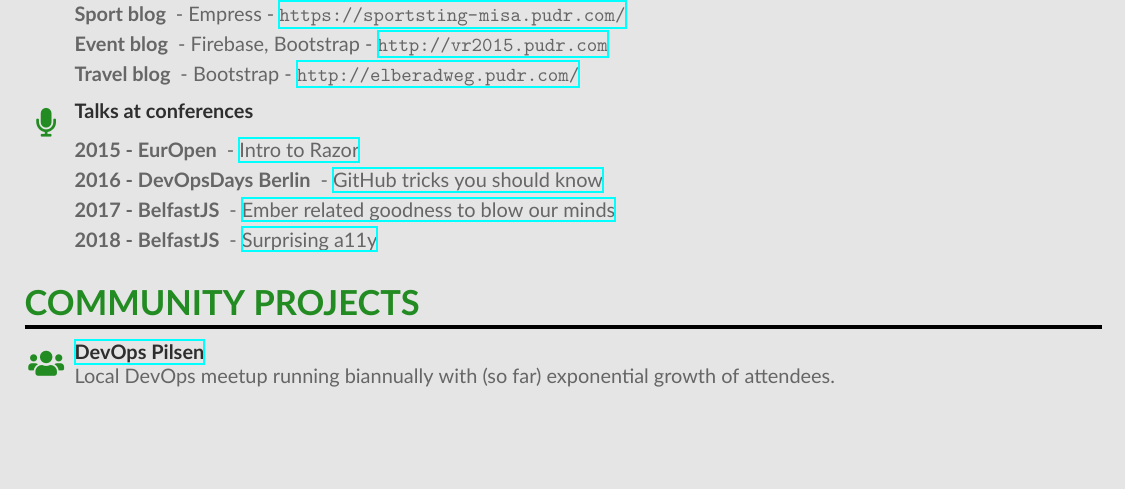
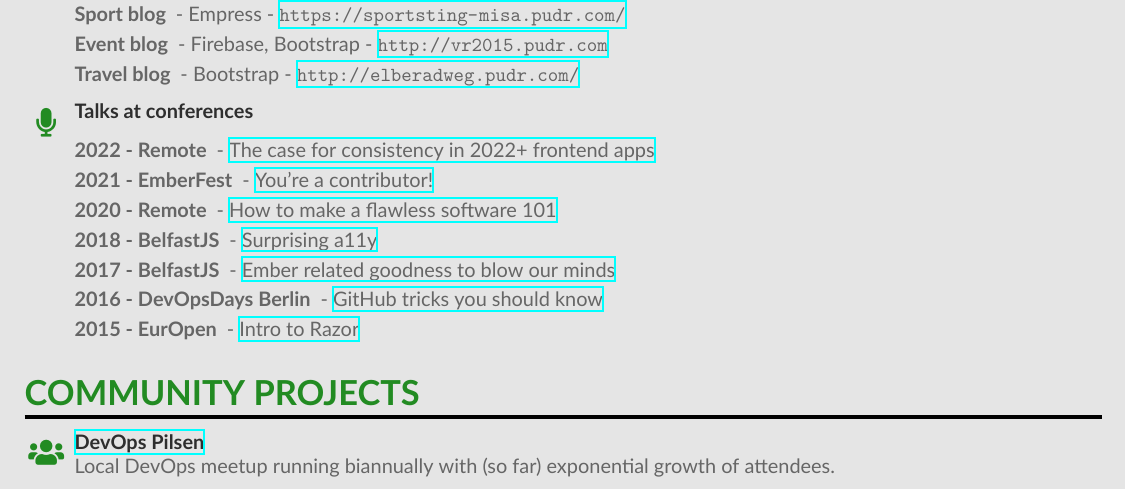
Before and after one commit to MichalBryxi/MichalBryxi.github.io, a LaTeX CV (2023/Michal_Bryxi_CV.tex): part of page 2 of 2, cut so that both start at the same text, the shorter picture padded with empty space. Compiled offline with XeLaTeX.

Commit message:
fix: tiny bits for v2023

```diff
--- a/2023/Michal_Bryxi_CV.tex
+++ b/2023/Michal_Bryxi_CV.tex
@@ -183,10 +183,13 @@
 
   \cvachievement{\faMicrophone}{Talks at conferences}{
     \begin{description}
+      \item[2022 - Remote] - \href{https://docs.google.com/presentation/d/1B1XjniRb-TOTEC5hcybS-H3TbMaVELrWFj5nVDqHXLY/edit?usp=sharing}{The case for consistency in 2022+ frontend apps}
+      \item[2021 - EmberFest] - \href{https://docs.google.com/presentation/d/1h5Ums3b_ljEa0dUqF8DRFcckvb-mFBzkWHd0DfGF1YU/edit?usp=sharing}{You're a contributor!}
+      \item[2020 - Remote] - \href{https://docs.google.com/presentation/d/1T3CnBkWr_1viQQW5ELit5mRpkqgoEdGc4NlZZDYHOK0/edit?usp=sharing}{How to make a flawless software 101}
+      \item[2018 - BelfastJS] - \href{https://docs.google.com/presentation/d/1RKmsvEUc96h9L9JFBEuxy8dZcYrHQBucT-igyzaPZeE/edit?usp=sharing}{Surprising a11y}
+      \item[2017 - BelfastJS] - \href{https://docs.google.com/presentation/d/17GuQDFzFBBhk3clD77heYypoRHWpIzSKR37X8YCcfXM/edit?usp=sharing}{Ember related goodness to blow our minds}
+      \item[2016 - DevOpsDays Berlin] - \href{https://docs.google.com/presentation/d/1r8V1kr3T9Ot7ctQlkOf7895iKFSoqg_wFZPdpKeq01g/edit?usp=sharing}{GitHub tricks you should know}
       \item[2015 - EurOpen] - \href{https://drive.google.com/file/d/1y20VCkIx0N5OrE3G9VHUXvjVBtEdSNXr/view?usp=sharing}{Intro to Razor}
-      \item[2016 - DevOpsDays Berlin] - \href{https://docs.google.com/presentation/d/1r8V1kr3T9Ot7ctQlkOf7895iKFSoqg_wFZPdpKeq01g/edit?usp=sharing}{GitHub tricks you should know}
-      \item[2017 - BelfastJS] - \href{https://docs.google.com/presentation/d/17GuQDFzFBBhk3clD77heYypoRHWpIzSKR37X8YCcfXM/edit?usp=sharing}{Ember related goodness to blow our minds}
-      \item[2018 - BelfastJS] - \href{https://docs.google.com/presentation/d/1RKmsvEUc96h9L9JFBEuxy8dZcYrHQBucT-igyzaPZeE/edit?usp=sharing}{Surprising a11y}
     \end{description}
   }
 
```
Also changed, not shown: 2023/Michal_Bryxi_CV.pdf.
